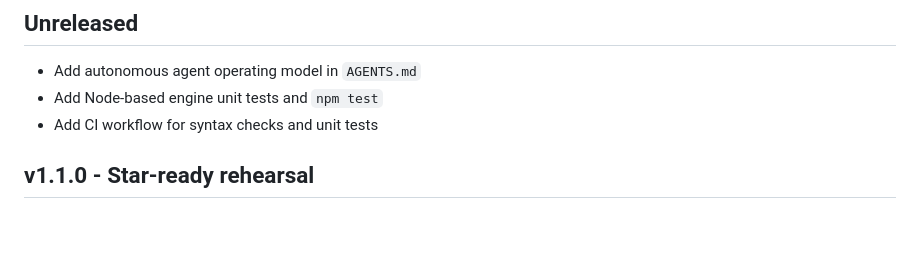
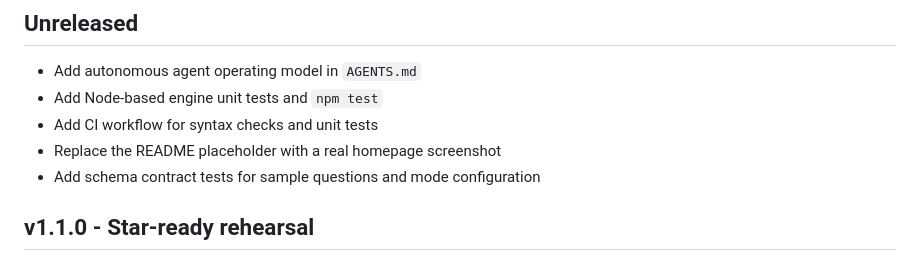
Before and after one commit to TonyAlbertWan/km1-exam-simulator, a Markdown page: CHANGELOG.md, the part around the change. Drawn GitHub-style; blank space fills up the shorter version.

Commit message:
Improve project presentation and schema tests

```diff
--- a/CHANGELOG.md
+++ b/CHANGELOG.md
@@ -5,6 +5,8 @@
 - Add autonomous agent operating model in `AGENTS.md`
 - Add Node-based engine unit tests and `npm test`
 - Add CI workflow for syntax checks and unit tests
+- Replace the README placeholder with a real homepage screenshot
+- Add schema contract tests for sample questions and mode configuration
 
 ## v1.1.0 - Star-ready rehearsal
 
```
Also changed, not shown: README.md (+1 -1 lines), docs/screenshot-home.png (added), 1 other file.
